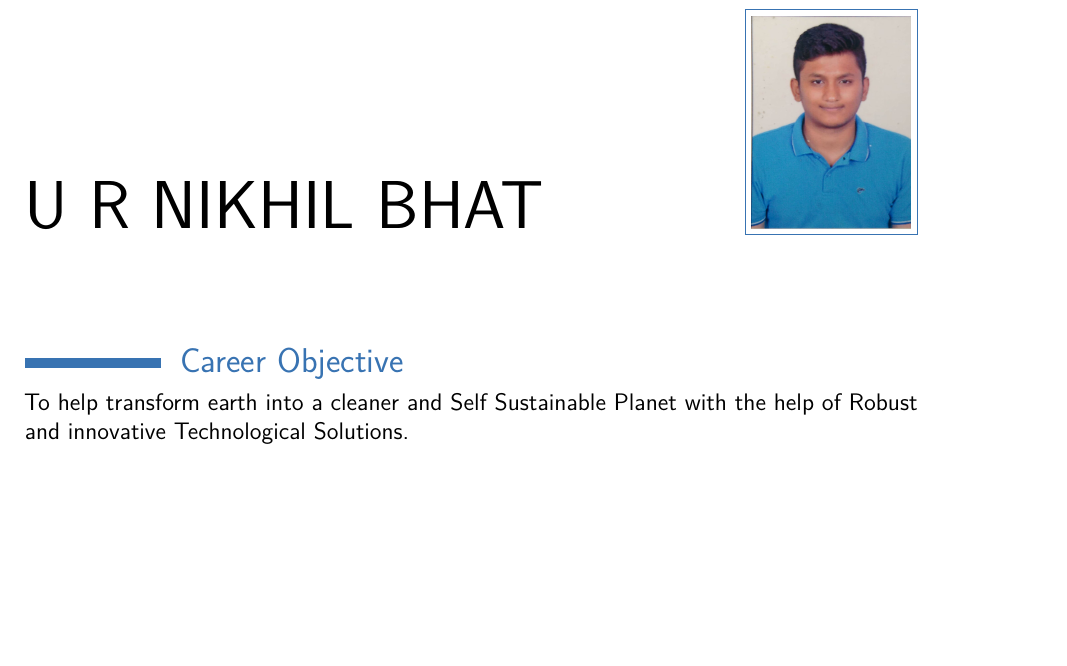
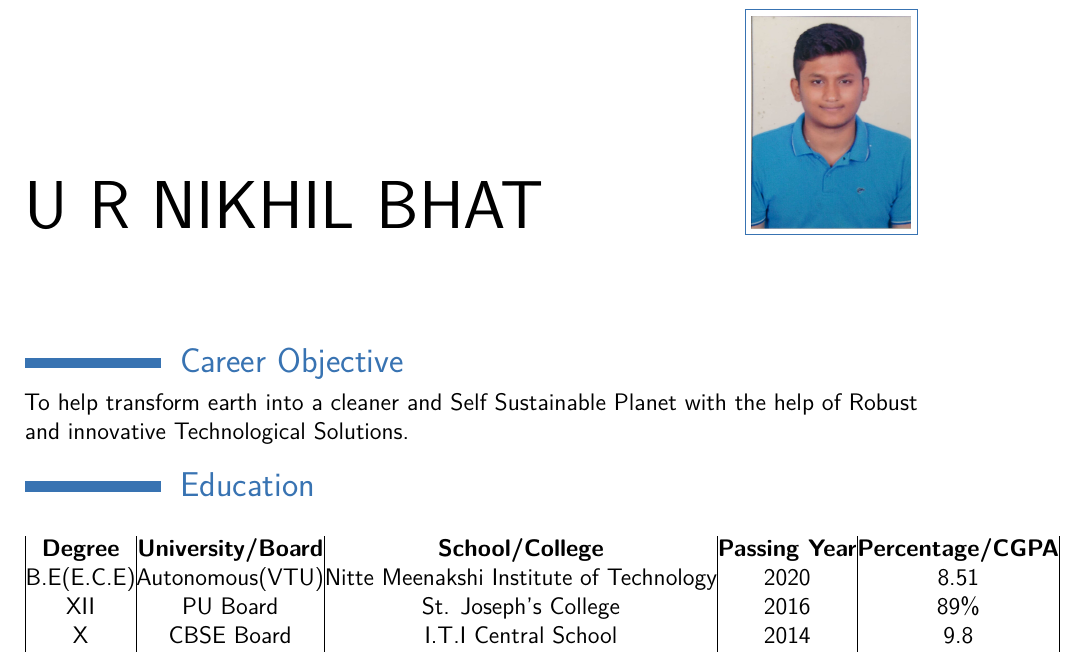
Before and after one commit to nikhilbhat920/nikhil_Resume, a LaTeX CV (nikhil_Resume.tex): part of the page, cut so that both start at the same text, the shorter picture padded with empty space. The pictures show the PDF file nikhil_Resume.pdf that the author committed with the source.

Commit message:
EDUCATION

```diff
--- a/nikhil_Resume.tex
+++ b/nikhil_Resume.tex
@@ -44,6 +44,29 @@
 
 
 
+%-------------------------------------------------------------------------------
+%	EDUCATION SECTION
+%----------------------------------------------------------------------------------------
+
+\section{Education}
+
+\hfill
+
+\begin{table}
+
+	\begin{table}
+		\begin{tabular}{|c|c|c|c|c|}
+
+			\textbf{Degree} & \textbf{University/Board} & \textbf{School/College}                 & \textbf{Passing Year} & \textbf{Percentage/CGPA} \\
+			B.E(E.C.E)      & Autonomous(VTU)           & Nitte Meenakshi Institute of Technology & 2020                  & 8.51                     \\
+			XII             & PU Board                  & St. Joseph's College                    & 2016                  & 89\%                     \\
+			X               & CBSE Board                & I.T.I Central School                    & 2014                  & 9.8
+
+
+		\end{tabular}
+	\end{table}
+
+	\hfill
 
 
 \end{document}
```
Also changed, not shown: nikhil_Resume.pdf, 4 other files.
